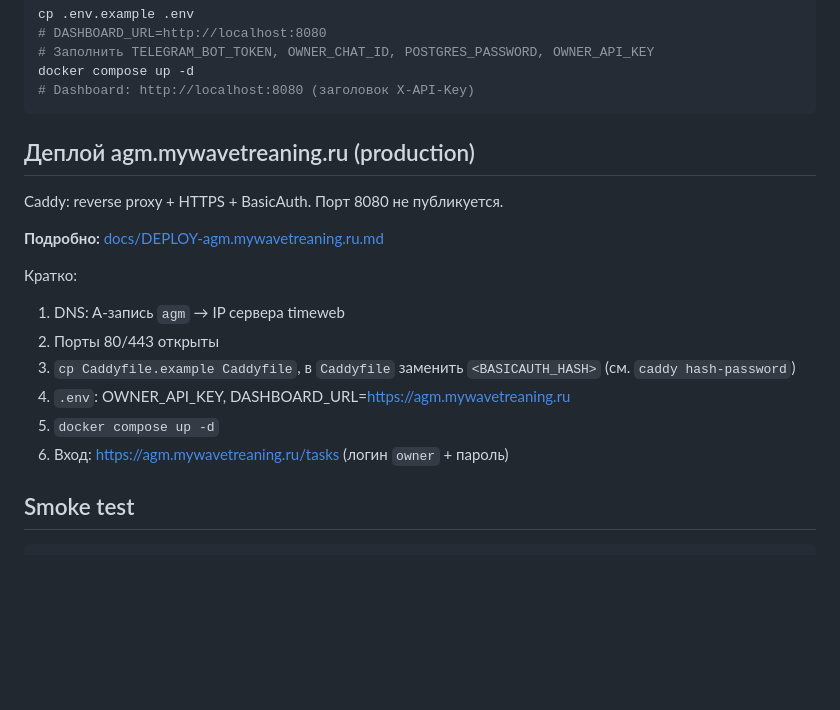
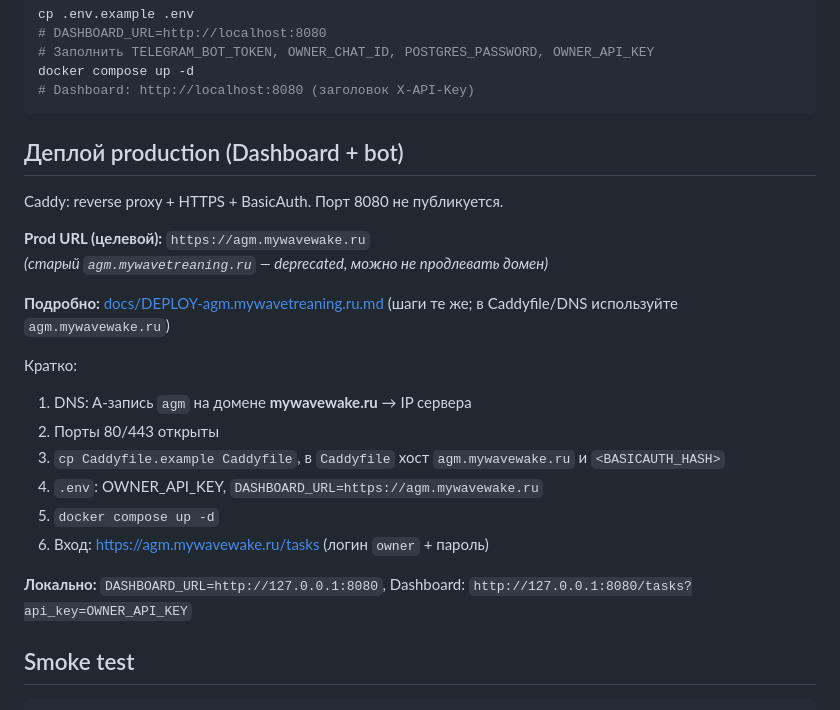
Before and after one commit to YaroslavValeev/mywave-ai-team, a Markdown page: README.md, the part around the change. GitHub-like rendering; blank space fills up the shorter version.

Commit message:
docs: point production dashboard URL to agm.mywavewake.ru
Replace deprecated mywavetreaning.ru references in README with the target prod host and local Dashboard api_key hint.

Co-authored-by: Cursor <cursoragent@cursor.com>

````diff
--- a/README.md
+++ b/README.md
@@ -46,19 +46,24 @@ docker compose up -d
 # Dashboard: http://localhost:8080 (заголовок X-API-Key)
 ```
 
-## Деплой agm.mywavetreaning.ru (production)
+## Деплой production (Dashboard + bot)
 
 Caddy: reverse proxy + HTTPS + BasicAuth. Порт 8080 не публикуется.
 
-**Подробно:** [docs/DEPLOY-agm.mywavetreaning.ru.md](docs/DEPLOY-agm.mywavetreaning.ru.md)
+**Prod URL (целевой):** `https://agm.mywavewake.ru`
+*(старый `agm.mywavetreaning.ru` — deprecated, можно не продлевать домен)*
+
+**Подробно:** [docs/DEPLOY-agm.mywavetreaning.ru.md](docs/DEPLOY-agm.mywavetreaning.ru.md) (шаги те же; в Caddyfile/DNS используйте `agm.mywavewake.ru`)
 
 Кратко:
-1. DNS: A-запись `agm` → IP сервера timeweb
+1. DNS: A-запись `agm` на домене **mywavewake.ru** → IP сервера
 2. Порты 80/443 открыты
-3. `cp Caddyfile.example Caddyfile`, в `Caddyfile` заменить `<BASICAUTH_HASH>` (см. `caddy hash-password`)
-4. `.env`: OWNER_API_KEY, DASHBOARD_URL=https://agm.mywavetreaning.ru
+3. `cp Caddyfile.example Caddyfile`, в `Caddyfile` хост `agm.mywavewake.ru` и `<BASICAUTH_HASH>`
+4. `.env`: OWNER_API_KEY, `DASHBOARD_URL=https://agm.mywavewake.ru`
 5. `docker compose up -d`
-6. Вход: https://agm.mywavetreaning.ru/tasks (логин `owner` + пароль)
+6. Вход: https://agm.mywavewake.ru/tasks (логин `owner` + пароль)
+
+**Локально:** `DASHBOARD_URL=http://127.0.0.1:8080`, Dashboard: `http://127.0.0.1:8080/tasks?api_key=OWNER_API_KEY`
 
 ## Smoke test
 
````
